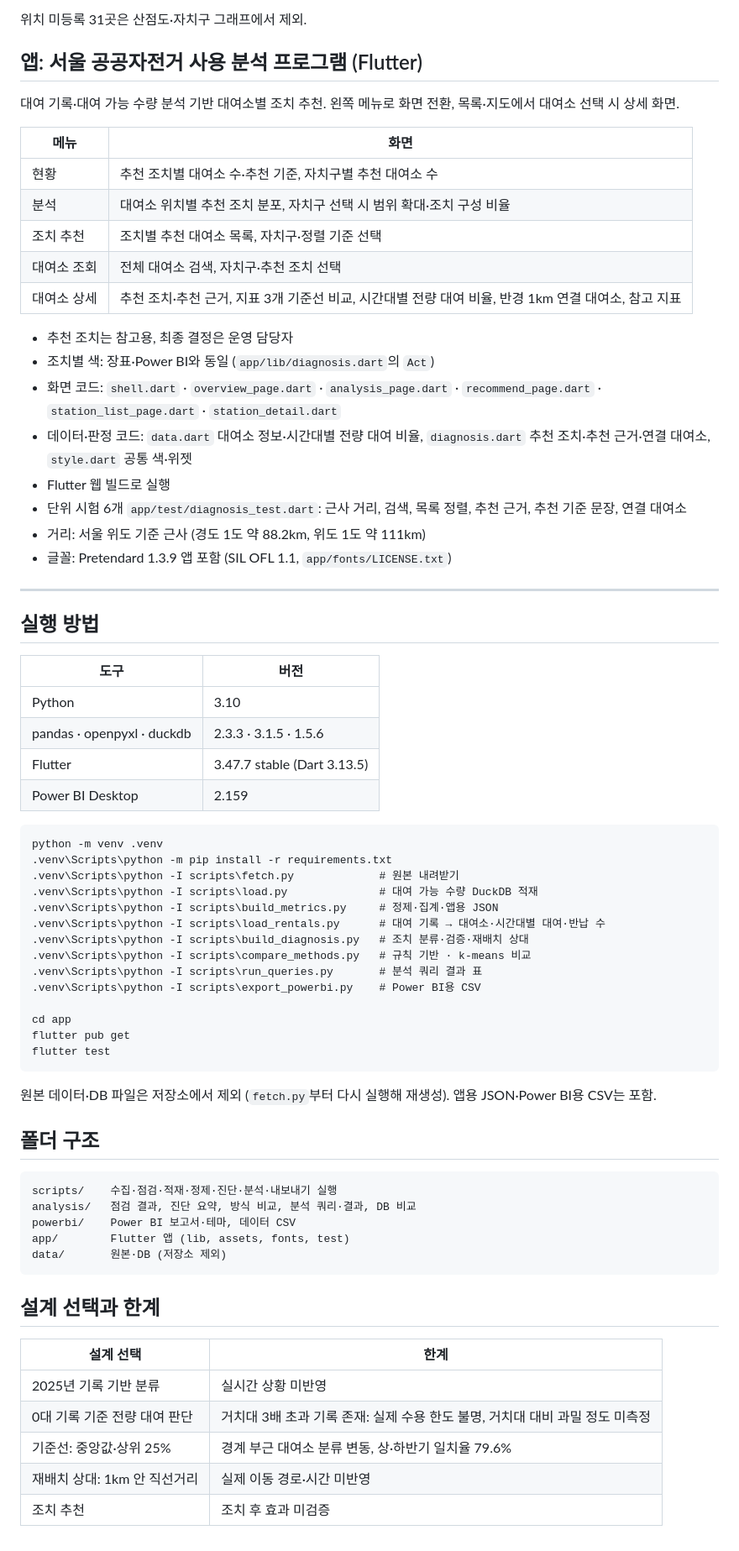
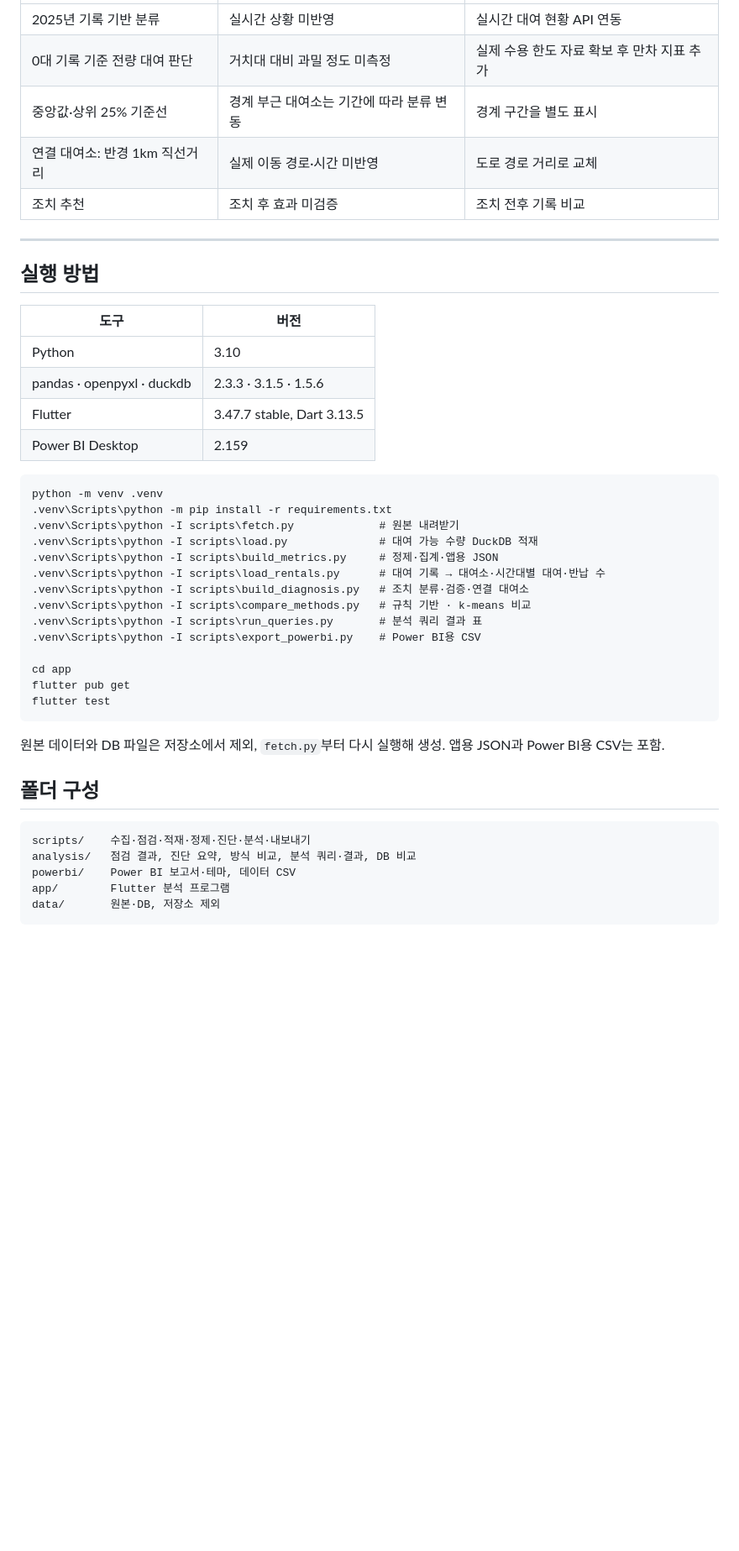
Before and after one commit to seo941024/DDarueng, a Markdown page: README.md, the part around one of its changes. Shown at 84% size. Drawn GitHub-style; blank space fills up the shorter version.

Commit message:
README를 개요·기술 선택 이유·구조·문제 해결·한계 순서로 재구성
Co-Authored-By: Claude Opus 5.5 <noreply@anthropic.com>

````diff
--- a/README.md
+++ b/README.md
@@ -154,25 +165,8 @@ Power BI 현황 대시보드 (`powerbi/따릉이_대여소_진단.pbix`)
-위치 미등록 31곳은 산점도·자치구 그래프에서 제외.
-
-## 앱: 서울 공공자전거 사용 분석 프로그램 (Flutter)
-
-대여 기록·대여 가능 수량 분석 기반 대여소별 조치 추천. 왼쪽 메뉴로 화면 전환, 목록·지도에서 대여소 선택 시 상세 화면.
-
-| 메뉴 | 화면 |
-|---|---|
-| 현황 | 추천 조치별 대여소 수·추천 기준, 자치구별 추천 대여소 수 |
-| 분석 | 대여소 위치별 추천 조치 분포, 자치구 선택 시 범위 확대·조치 구성 비율 |
-| 조치 추천 | 조치별 추천 대여소 목록, 자치구·정렬 기준 선택 |
-| 대여소 조회 | 전체 대여소 검색, 자치구·추천 조치 선택 |
-| 대여소 상세 | 추천 조치·추천 근거, 지표 3개 기준선 비교, 시간대별 전량 대여 비율, 반경 1km 연결 대여소, 참고 지표 |
-
-- 추천 조치는 참고용, 최종 결정은 운영 담당자
-- 조치별 색: 장표·Power BI와 동일 (`app/lib/diagnosis.dart`의 `Act`)
-- 화면 코드: `shell.dart` · `overview_page.dart` · `analysis_page.dart` · `recommend_page.dart` · `station_list_page.dart` · `station_detail.dart`
-- 데이터·판정 코드: `data.dart` 대여소 정보·시간대별 전량 대여 비율, `diagnosis.dart` 추천 조치·추천 근거·연결 대여소, `style.dart` 공통 색·위젯
-- Flutter 웹 빌드로 실행
-- 단위 시험 6개 `app/test/diagnosis_test.dart`: 근사 거리, 검색, 목록 정렬, 추천 근거, 추천 기준 문장, 연결 대여소
-- 거리: 서울 위도 기준 근사 (경도 1도 약 88.2km, 위도 1도 약 111km)
-- 글꼴: Pretendard 1.3.9 앱 포함 (SIL OFL 1.1, `app/fonts/LICENSE.txt`)
+| 2025년 기록 기반 분류 | 실시간 상황 미반영 | 실시간 대여 현황 API 연동 |
+| 0대 기록 기준 전량 대여 판단 | 거치대 대비 과밀 정도 미측정 | 실제 수용 한도 자료 확보 후 만차 지표 추가 |
+| 중앙값·상위 25% 기준선 | 경계 부근 대여소는 기간에 따라 분류 변동 | 경계 구간을 별도 표시 |
+| 연결 대여소: 반경 1km 직선거리 | 실제 이동 경로·시간 미반영 | 도로 경로 거리로 교체 |
+| 조치 추천 | 조치 후 효과 미검증 | 조치 전후 기록 비교 |
 
 ---
 
@@ -182,7 +176,7 @@ Power BI 현황 대시보드 (`powerbi/따릉이_대여소_진단.pbix`)
 |---|---|
 | Python | 3.10 |
 | pandas · openpyxl · duckdb | 2.3.3 · 3.1.5 · 1.5.6 |
-| Flutter | 3.47.7 stable (Dart 3.13.5) |
+| Flutter | 3.47.7 stable, Dart 3.13.5 |
 | Power BI Desktop | 2.159 |
 
 ```
@@ -192,7 +186,7 @@ python -m venv .venv
 .venv\Scripts\python -I scripts\load.py              # 대여 가능 수량 DuckDB 적재
 .venv\Scripts\python -I scripts\build_metrics.py     # 정제·집계·앱용 JSON
 .venv\Scripts\python -I scripts\load_rentals.py      # 대여 기록 → 대여소·시간대별 대여·반납 수
-.venv\Scripts\python -I scripts\build_diagnosis.py   # 조치 분류·검증·재배치 상대
+.venv\Scripts\python -I scripts\build_diagnosis.py   # 조치 분류·검증·연결 대여소
 .venv\Scripts\python -I scripts\compare_methods.py   # 규칙 기반 · k-means 비교
 .venv\Scripts\python -I scripts\run_queries.py       # 분석 쿼리 결과 표
 .venv\Scripts\python -I scripts\export_powerbi.py    # Power BI용 CSV
@@ -202,23 +196,14 @@ flutter pub get
 flutter test
 ```
 
-원본 데이터·DB 파일은 저장소에서 제외 (`fetch.py`부터 다시 실행해 재생성). 앱용 JSON·Power BI용 CSV는 포함.
+원본 데이터와 DB 파일은 저장소에서 제외, `fetch.py`부터 다시 실행해 생성. 앱용 JSON과 Power BI용 CSV는 포함.
 
-## 폴더 구조
+## 폴더 구성
+
 ```
-scripts/    수집·점검·적재·정제·진단·분석·내보내기 실행
+scripts/    수집·점검·적재·정제·진단·분석·내보내기
 analysis/   점검 결과, 진단 요약, 방식 비교, 분석 쿼리·결과, DB 비교
 powerbi/    Power BI 보고서·테마, 데이터 CSV
-app/        Flutter 앱 (lib, assets, fonts, test)
-data/       원본·DB (저장소 제외)
+app/        Flutter 분석 프로그램
+data/       원본·DB, 저장소 제외
 ```
-
-## 설계 선택과 한계
-
-| 설계 선택 | 한계 |
-|---|---|
-| 2025년 기록 기반 분류 | 실시간 상황 미반영 |
-| 0대 기록 기준 전량 대여 판단 | 거치대 3배 초과 기록 존재: 실제 수용 한도 불명, 거치대 대비 과밀 정도 미측정 |
-| 기준선: 중앙값·상위 25% | 경계 부근 대여소 분류 변동, 상·하반기 일치율 79.6% |
-| 재배치 상대: 1km 안 직선거리 | 실제 이동 경로·시간 미반영 |
-| 조치 추천 | 조치 후 효과 미검증 |
````
Also changed, not shown: other parts of README.md (+140 -129 lines).
